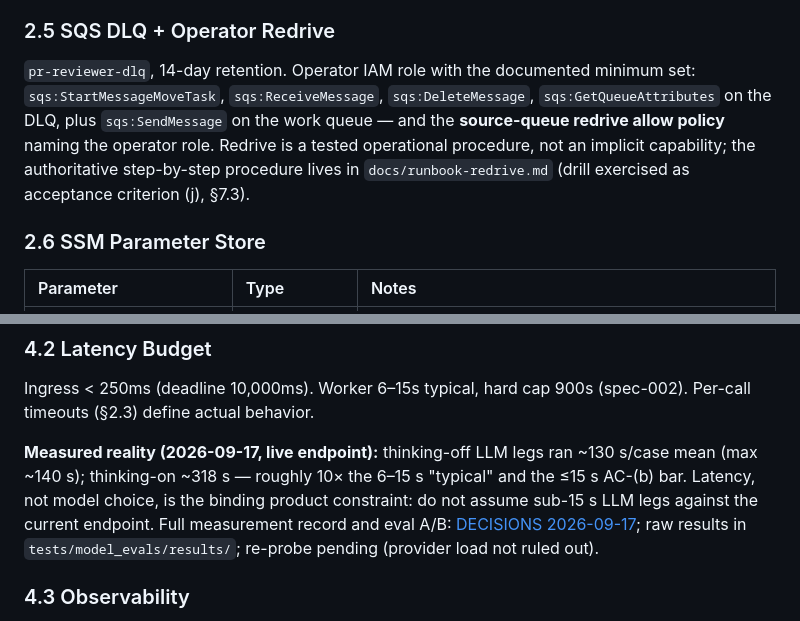
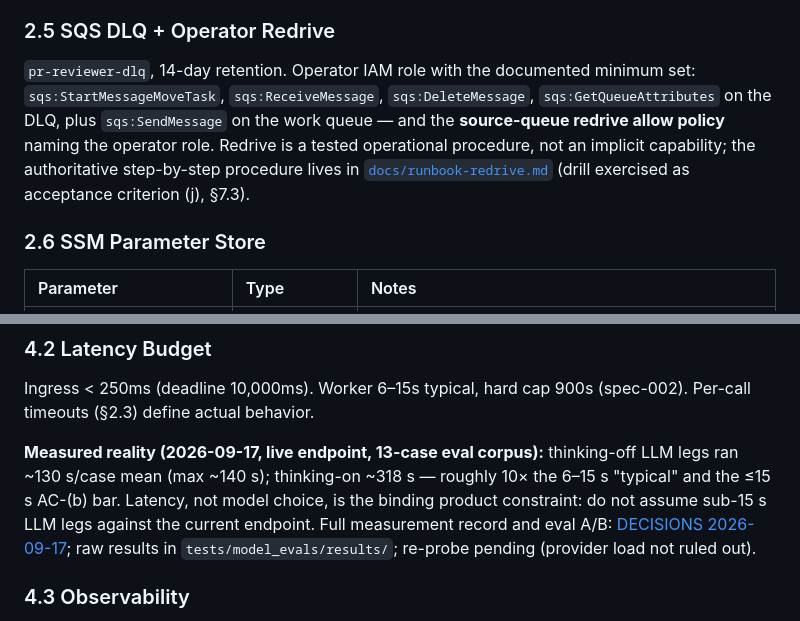
Before and after one commit to CarreroMarcos/pr-reviewer, a Markdown page: docs/HLD.md, 2 parts joined by grey strips. Rendered like a GitHub page.

Commit message:
docs: restore corpus-size basis, linkify runbook pointer (review round 3)

```diff
--- a/docs/HLD.md
+++ b/docs/HLD.md
@@ -212,7 +212,7 @@ On retryable errors with `Retry-After`, the worker calls `ChangeMessageVisibilit
 
 ### 2.5 SQS DLQ + Operator Redrive
 
-`pr-reviewer-dlq`, 14-day retention. Operator IAM role with the documented minimum set: `sqs:StartMessageMoveTask`, `sqs:ReceiveMessage`, `sqs:DeleteMessage`, `sqs:GetQueueAttributes` on the DLQ, plus `sqs:SendMessage` on the work queue — and the **source-queue redrive allow policy** naming the operator role. Redrive is a tested operational procedure, not an implicit capability; the authoritative step-by-step procedure lives in `docs/runbook-redrive.md` (drill exercised as acceptance criterion (j), §7.3).
+`pr-reviewer-dlq`, 14-day retention. Operator IAM role with the documented minimum set: `sqs:StartMessageMoveTask`, `sqs:ReceiveMessage`, `sqs:DeleteMessage`, `sqs:GetQueueAttributes` on the DLQ, plus `sqs:SendMessage` on the work queue — and the **source-queue redrive allow policy** naming the operator role. Redrive is a tested operational procedure, not an implicit capability; the authoritative step-by-step procedure lives in [`docs/runbook-redrive.md`](runbook-redrive.md) (drill exercised as acceptance criterion (j), §7.3).
 
 ### 2.6 SSM Parameter Store
 
@@ -308,7 +308,7 @@ Binding constraints at load: DynamoDB throughput, worker concurrency, GitHub rat
 
 Ingress < 250ms (deadline 10,000ms). Worker 6–15s typical, hard cap 900s (spec-002). Per-call timeouts (§2.3) define actual behavior.
 
-**Measured reality (2026-09-17, live endpoint):** thinking-off LLM legs ran ~130 s/case mean (max ~140 s); thinking-on ~318 s — roughly 10× the 6–15 s "typical" and the ≤15 s AC-(b) bar. Latency, not model choice, is the binding product constraint: do not assume sub-15 s LLM legs against the current endpoint. Full measurement record and eval A/B: [DECISIONS 2026-09-17](DECISIONS.md); raw results in `tests/model_evals/results/`; re-probe pending (provider load not ruled out).
+**Measured reality (2026-09-17, live endpoint, 13-case eval corpus):** thinking-off LLM legs ran ~130 s/case mean (max ~140 s); thinking-on ~318 s — roughly 10× the 6–15 s "typical" and the ≤15 s AC-(b) bar. Latency, not model choice, is the binding product constraint: do not assume sub-15 s LLM legs against the current endpoint. Full measurement record and eval A/B: [DECISIONS 2026-09-17](DECISIONS.md); raw results in `tests/model_evals/results/`; re-probe pending (provider load not ruled out).
 
 ### 4.3 Observability
 
```
